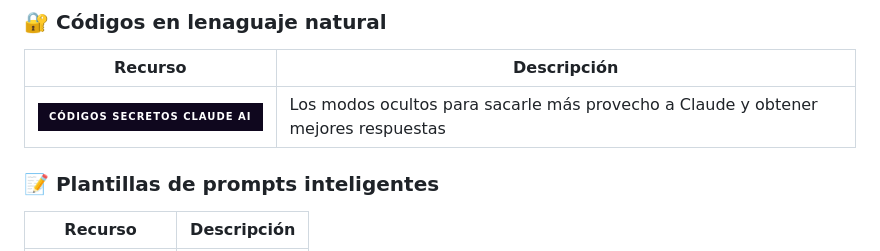
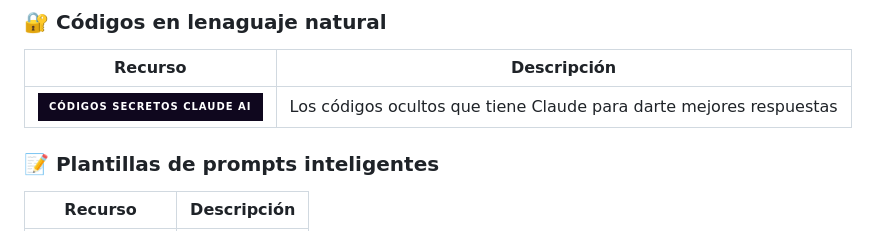
Before and after one commit to jonatancorrea-ai/serie-claude-101-recursos, a Markdown page: README.md, the part around the change. Rendered like a GitHub page; badges without logos.

Commit message:
Clarify description for Códigos Secretos Claude AI
Updated the description of the 'Códigos Secretos Claude AI' resource to clarify the purpose of the codes.

```diff
--- a/README.md
+++ b/README.md
@@ -20,7 +20,7 @@ Recursos gratuitos de la serie **CLAUDE 101: De novato a experto ⚡** para que
 
 | Recurso | Descripción |
 |--------|-------------|
-| [![Códigos Secretos Claude AI](https://img.shields.io/badge/Códigos%20Secretos%20Claude%20AI-0f071e?style=for-the-badge&logoColor=f7f7f7)](CODIGOS-SECRETOS-CLAUDE-AI/codigos-secretos-claude-ai.md) | Los modos ocultos para sacarle más provecho a Claude y obtener mejores respuestas |
+| [![Códigos Secretos Claude AI](https://img.shields.io/badge/Códigos%20Secretos%20Claude%20AI-0f071e?style=for-the-badge&logoColor=f7f7f7)](CODIGOS-SECRETOS-CLAUDE-AI/codigos-secretos-claude-ai.md) | Los códigos ocultos que tiene Claude para darte mejores respuestas |
 
 ### 📝 Plantillas de prompts inteligentes
 
```
